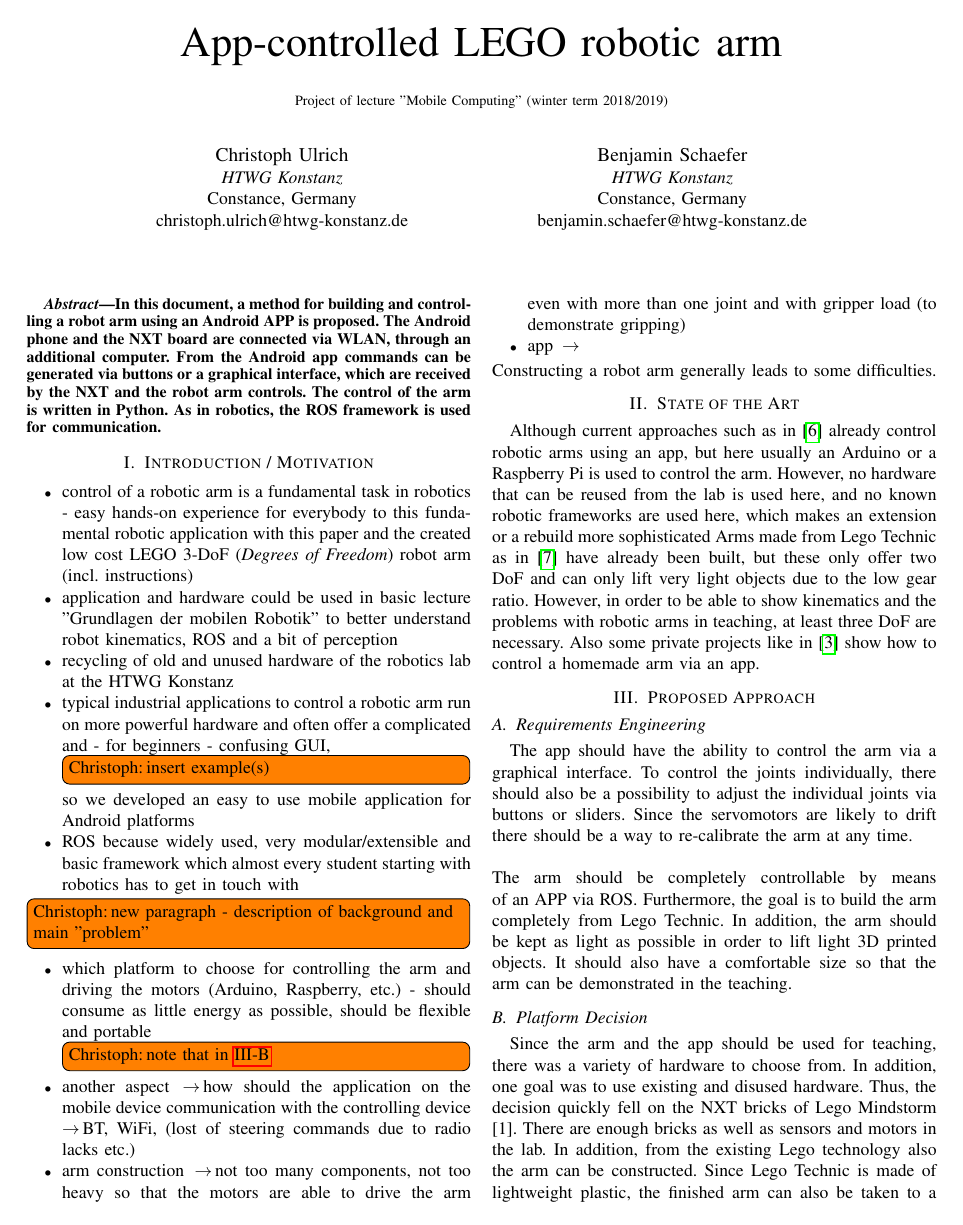
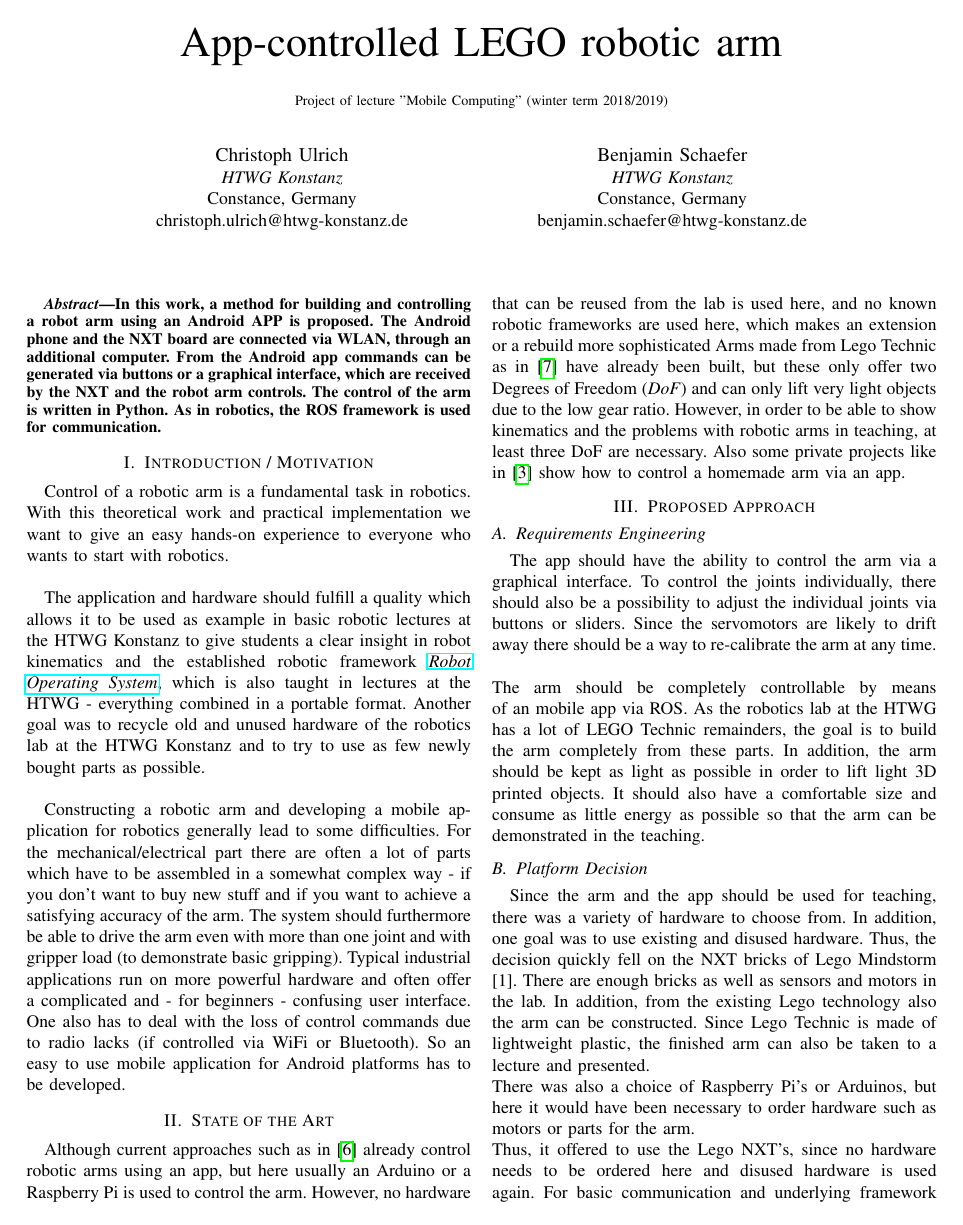
Before and after one commit to UllusParvus/MoCoArmControlApp, a LaTeX paper (Paper/tex/robotarmcontrol.tex): page 1 of 5 before the commit and page 1 of 4 after it. Compiled offline with pdfLaTeX; a missing font is replaced by an installed copy or a similar font; a LaTeX package or settings file that is missing is left out.

Commit message:
Added introduction. Corrected some things.

```diff
--- a/Paper/tex/robotarmcontrol.tex
+++ b/Paper/tex/robotarmcontrol.tex
@@ -42,7 +42,7 @@ benjamin.schaefer@htwg-konstanz.de}
 \maketitle
 
 \begin{abstract}
-In this document, a method for building and controlling a robot arm using an Android APP is proposed. The Android phone and the NXT board are connected via WLAN, through an additional computer. From the Android app commands can be generated via buttons or a graphical interface, which are received by the NXT and the robot arm controls. The control of the arm is written in Python. As in robotics, the ROS framework is used for communication.
+In this work, a method for building and controlling a robot arm using an Android APP is proposed. The Android phone and the NXT board are connected via WLAN, through an additional computer. From the Android app commands can be generated via buttons or a graphical interface, which are received by the NXT and the robot arm controls. The control of the arm is written in Python. As in robotics, the ROS framework is used for communication.
 \end{abstract}
 
 %\begin{IEEEkeywords}
@@ -50,39 +50,30 @@ In this document, a method for building and controlling a robot arm using an And
 %\end{IEEEkeywords}\
 
 \section{Introduction / Motivation}
-\begin{itemize}
-	\item control of a robotic arm is a fundamental task in robotics - easy hands-on experience for everybody to this fundamental robotic application with this paper and the created low cost LEGO 3-DoF (\textit{Degrees of Freedom}) robot arm  (incl. instructions)
-	\item application and hardware could be used in basic lecture "Grundlagen der mobilen Robotik" to better understand robot kinematics, ROS and a bit of perception
-	\item recycling of old and unused hardware of the robotics lab at the HTWG Konstanz
-	\item typical industrial applications to control a robotic arm run on more powerful hardware and often offer a complicated and - for beginners - confusing GUI, \todo[author=Christoph, inline]{insert example(s)} so we developed an easy to use mobile application for Android platforms
-	\item ROS because widely used, very modular/extensible and basic framework which almost every student starting with robotics has to get in touch with
-\end{itemize}
+Control of a robotic arm is a fundamental task in robotics. With this theoretical work and practical implementation we want to give an easy hands-on experience to everyone who wants to start with robotics.\\
 \par
-
-\todo[author=Christoph, inline]{new paragraph - description of background and main ''problem''}
-\begin{itemize}
-	\item which platform to choose for controlling the  arm and driving the motors (Arduino, Raspberry, etc.) - should consume as little energy as possible,  should be flexible and portable
-	\todo[author=Christoph, inline]{note that in \ref{sec:platform}}
-	\item another aspect \arrowright how should the application on the mobile device communication with the controlling device \arrowright BT, WiFi, (lost of steering commands due to radio lacks etc.)
-	\item arm construction \arrowright not too many components, not too heavy so that the motors are able to drive the arm even with more than one joint and with gripper load (to demonstrate gripping)
-	\item app \arrowright
-\end{itemize}
-Constructing a robot arm generally leads to some difficulties.
+The application and hardware should fulfill a quality which allows it to be used as example in basic robotic lectures at the HTWG Konstanz to give students a clear insight in robot kinematics and the established robotic framework \href{http://www.ros.org/}{\textit{Robot Operating System}}, which is also taught in lectures at the HTWG - everything combined in a portable format.
+Another goal was to recycle old and unused hardware of the robotics lab at the HTWG Konstanz and to try to use as few newly bought parts as possible.
+\\
+\par
+Constructing a robotic arm and developing a mobile application for robotics generally lead to some difficulties.
+For the mechanical/electrical part there are often a lot of parts which have to be assembled in a somewhat complex way - if you don't want to buy new stuff and if you want to achieve a satisfying accuracy of the arm. The system should furthermore be able to drive the arm even with more than one joint and with gripper load (to demonstrate basic gripping).
+Typical industrial applications run on more powerful hardware and often offer a complicated and - for beginners - confusing user interface. One also has to deal with the loss of control commands due to radio lacks (if controlled via WiFi or Bluetooth). So an easy to use mobile application for Android platforms has to be developed.
 
 \section{State of the Art}
-Although current approaches such as in \cite{onlIEEEApp-Arm} already control robotic arms using an app, but here usually an Arduino or a Raspberry Pi is used to control the arm. However, no hardware that can be reused from the lab is used here, and no known robotic frameworks are used here, which makes an extension or a rebuild more sophisticated Arms made from Lego Technic as in \cite{onlNXT-2DOF} have already been built, but these only offer two DoF and can only lift very light objects due to the low gear ratio. However, in order to be able to show kinematics and the problems with robotic arms in teaching, at least three DoF are necessary.
+Although current approaches such as in \cite{onlIEEEApp-Arm} already control robotic arms using an app, but here usually an Arduino or a Raspberry Pi is used to control the arm. However, no hardware that can be reused from the lab is used here, and no known robotic frameworks are used here, which makes an extension or a rebuild more sophisticated Arms made from Lego Technic as in \cite{onlNXT-2DOF} have already been built, but these only offer two Degrees of Freedom (\textit{DoF}) and can only lift very light objects due to the low gear ratio. However, in order to be able to show kinematics and the problems with robotic arms in teaching, at least three DoF are necessary.
 Also some private projects like in \cite{onlHackster} show how to control a homemade arm via an app.
 \section{Proposed Approach}\label{sec:approach}
 
 \subsection{Requirements Engineering}\label{sec:requirements}
-The app should have the ability to control the arm via a graphical interface. To control the joints individually, there should also be a possibility to adjust the individual joints via buttons or sliders. Since the servomotors are likely to drift there should be a way to re-calibrate the arm at any time.
+The app should have the ability to control the arm via a graphical interface. To control the joints individually, there should also be a possibility to adjust the individual joints via buttons or sliders. Since the servomotors are likely to drift away there should be a way to re-calibrate the arm at any time.
 \\\\
-The arm should be completely controllable by means of an APP via ROS. Furthermore, the goal is to build the arm completely from Lego Technic. In addition, the arm should be kept as light as possible in order to lift light 3D printed objects. It should also have a comfortable size so that the arm can be demonstrated in the teaching.
+The arm should be completely controllable by means of an mobile app via ROS. As the robotics lab at the HTWG has a lot of LEGO Technic remainders, the goal is to build the arm completely from these parts. In addition, the arm should be kept as light as possible in order to lift light 3D printed objects. It should also have a comfortable size and consume as little energy as possible so that the arm can be demonstrated in the teaching.
 
 \subsection{Platform Decision}\label{sec:platform}
 Since the arm and the app should be used for teaching, there was a variety of hardware to choose from. In addition, one goal was to use existing and disused hardware. Thus, the decision quickly fell on the NXT bricks of Lego Mindstorm [1]. There are enough bricks as well as sensors and motors in the lab. In addition, from the existing Lego technology also the arm can be constructed. Since Lego Technic is made of lightweight plastic, the finished arm can also be taken to a lecture and presented.\\
 There was also a choice of Raspberry Pi's or Arduinos, but here it would have been necessary to order hardware such as motors or parts for the arm.\\
-Thus, it offered to use the Lego NXT's, since no hardware needs to be ordered here and disused hardware is used again.
+Thus, it offered to use the Lego NXT's, since no hardware needs to be ordered here and disused hardware is used again. For basic communication and underlying framework we decided for ROS. It is widely used in the field of robotics, very modular/extensible and almost every student starting with robotics has to get in touch with it.
 
 \subsection{Arm Construction}\label{sec:construction}
 \begin{figure}[bt]
```
Also changed, not shown: Paper/tex/robotarmcontrol.tex (62 more changed lines).
